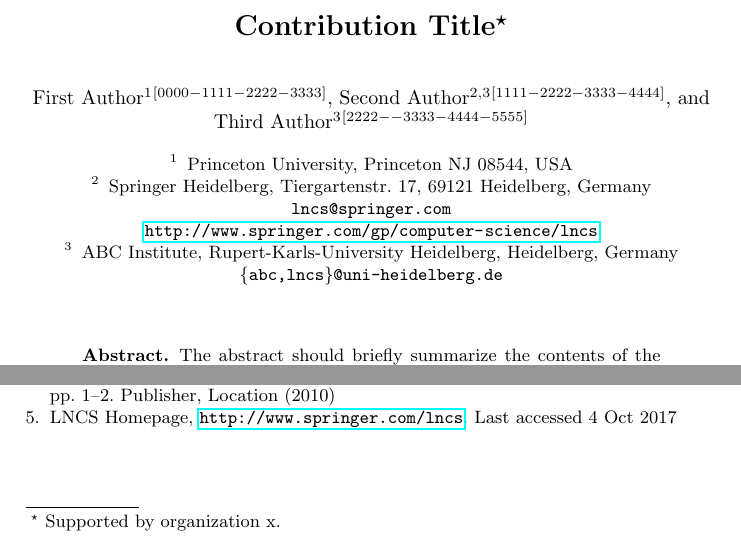
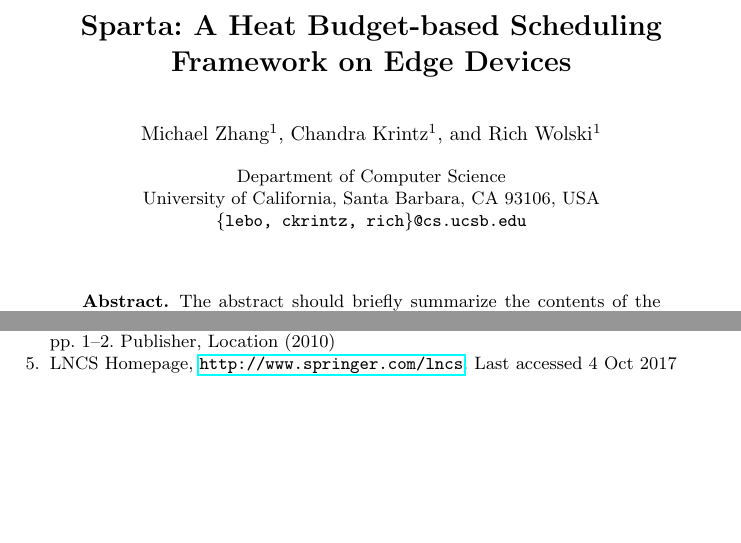
Before and after one commit to MAYHEM-Lab/Sparta-EDGE-2021-Paper, a LaTeX paper (paper.tex): two parts of the page, joined at a grey line, cut at the place of the change, the shorter picture padded with empty space. Compiled offline with pdfLaTeX.

Commit message:
mz  - Add title

```diff
--- a/paper.tex
+++ b/paper.tex
@@ -20,13 +20,13 @@
 \usepackage[linesnumbered, ruled, vlined]{algorithm2e}
 
 % correct bad hyphenation here
-\hyphenation{Tele-operable}
+\hyphenation{}
 
 
 \begin{document}
 %
 
-\title{Contribution Title\thanks{Supported by organization x.}}
+\title{Sparta: A Heat Budget-based Scheduling Framework on Edge Devices}
 %
 %\titlerunning{Abbreviated paper title}
 % If the paper title is too long for the running head, you can set
@@ -34,17 +34,13 @@
 %
 
 
-\author{First Author\inst{1}\orcidID{0000-1111-2222-3333} \and
-Second Author\inst{2,3}\orcidID{1111-2222-3333-4444} \and
-Third Author\inst{3}\orcidID{2222--3333-4444-5555}}
+\author{Michael Zhang\inst{1} \and
+Chandra Krintz\inst{1} \and
+Rich Wolski\inst{1}}
 
 
-\institute{Princeton University, Princeton NJ 08544, USA \and
-Springer Heidelberg, Tiergartenstr. 17, 69121 Heidelberg, Germany
-\email{lncs@springer.com}\\
-\url{http://www.springer.com/gp/computer-science/lncs} \and
-ABC Institute, Rupert-Karls-University Heidelberg, Heidelberg, Germany\\
-\email{\{abc,lncs\}@uni-heidelberg.de}}
+\institute{Department of Computer Science\\ University of California, Santa Barbara, CA 93106, USA \\
+\email{\{lebo, ckrintz, rich\}@cs.ucsb.edu}}
 %
 \maketitle              % typeset the header of the contribution
 %
```
